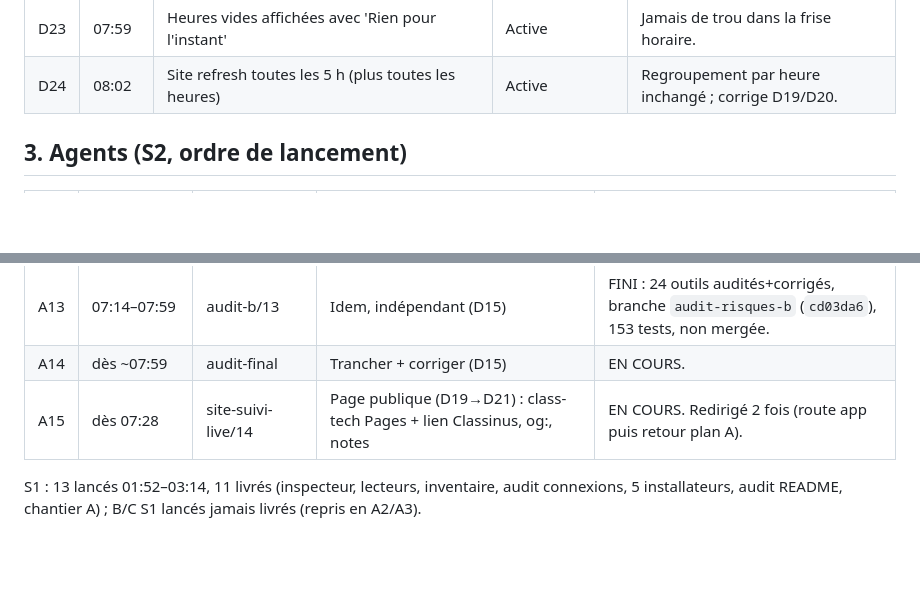
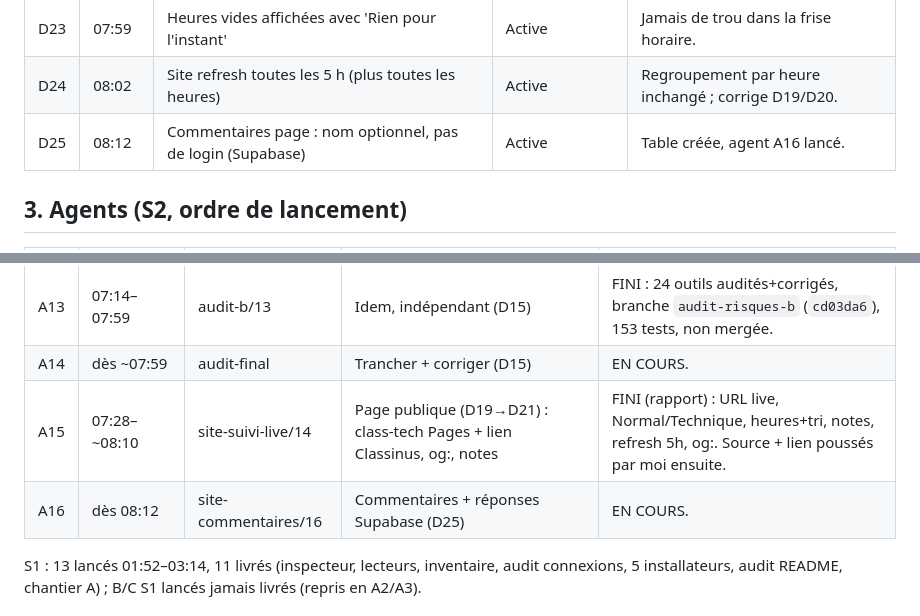
Before and after one commit to petitboura/class-tech, a Markdown page: docs/suivi/journal.md, 2 parts joined by grey strips. Drawn GitHub-style; blank space fills up the shorter version.

Commit message:
Suivi : D25 commentaires, A15 fini, A16

```diff
--- a/docs/suivi/journal.md
+++ b/docs/suivi/journal.md
@@ -48,6 +48,7 @@ en S2).
 | D22 | 07:58 | Page : contexte hackathon Meta Global 2026 + double vue Normal/Technique | Active | Contexte public ; 2 niveaux de lecture. |
 | D23 | 07:59 | Heures vides affichées avec 'Rien pour l'instant' | Active | Jamais de trou dans la frise horaire. |
 | D24 | 08:02 | Site refresh toutes les 5 h (plus toutes les heures) | Active | Regroupement par heure inchangé ; corrige D19/D20. |
+| D25 | 08:12 | Commentaires page : nom optionnel, pas de login (Supabase) | Active | Table créée, agent A16 lancé. |
 
 ## 3. Agents (S2, ordre de lancement)
 
@@ -67,7 +68,8 @@ en S2).
 | A12 | 07:14–07:52 | audit-a/12 | Diagnostiquer+corriger (D15) | FINI : 24 outils audités+corrigés, branche `audit-risques-a` (`c729c36`), non mergée. |
 | A13 | 07:14–07:59 | audit-b/13 | Idem, indépendant (D15) | FINI : 24 outils audités+corrigés, branche `audit-risques-b` (`cd03da6`), 153 tests, non mergée. |
 | A14 | dès ~07:59 | audit-final | Trancher + corriger (D15) | EN COURS. |
-| A15 | dès 07:28 | site-suivi-live/14 | Page publique (D19→D21) : class-tech Pages + lien Classinus, og:, notes | EN COURS. Redirigé 2 fois (route app puis retour plan A). |
+| A15 | 07:28–~08:10 | site-suivi-live/14 | Page publique (D19→D21) : class-tech Pages + lien Classinus, og:, notes | FINI (rapport) : URL live, Normal/Technique, heures+tri, notes, refresh 5h, og:. Source + lien poussés par moi ensuite. |
+| A16 | dès 08:12 | site-commentaires/16 | Commentaires + réponses Supabase (D25) | EN COURS. |
 
 S1 : 13 lancés 01:52–03:14, 11 livrés (inspecteur, lecteurs,
 inventaire, audit connexions, 5 installateurs, audit README, chantier
```
